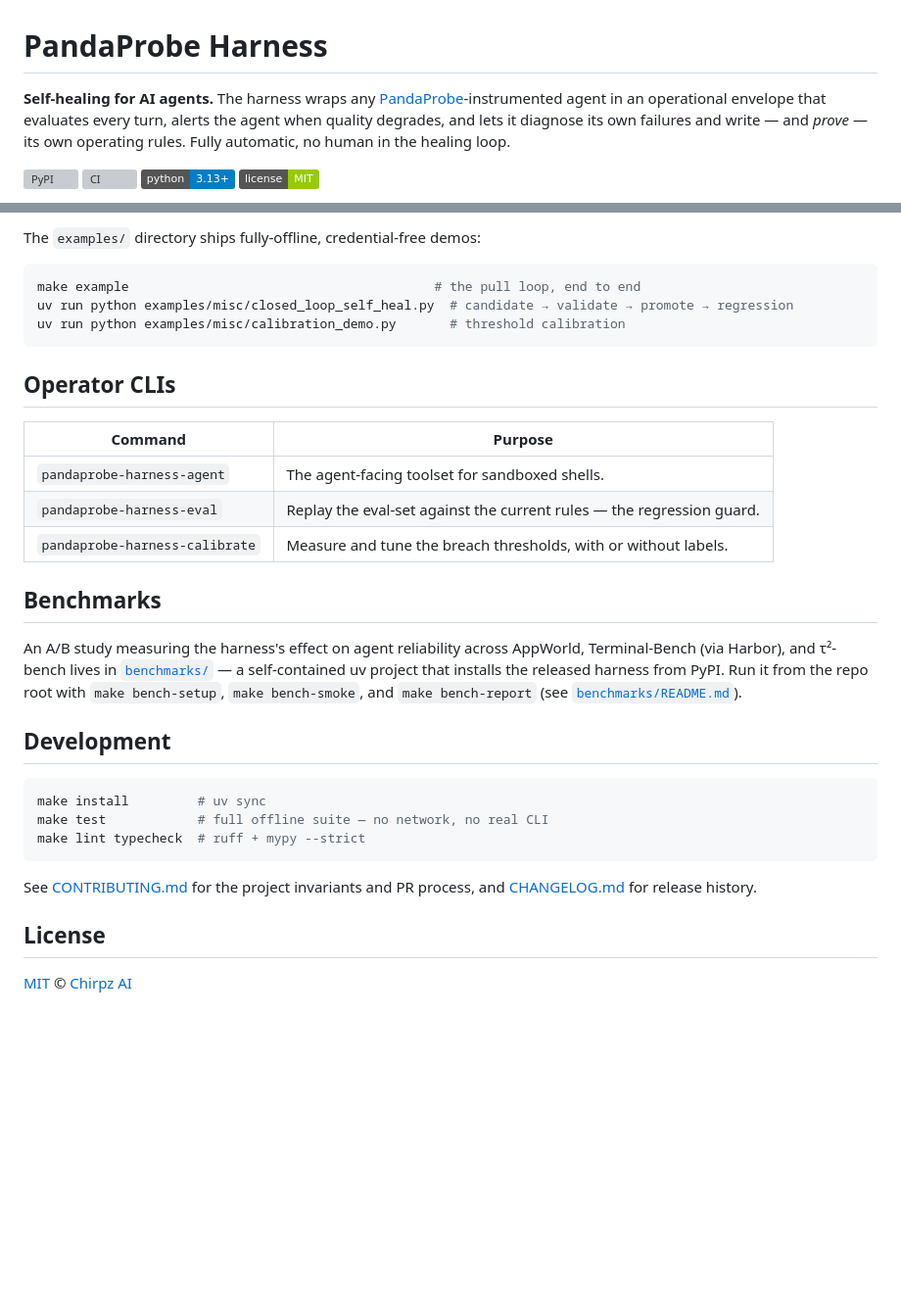
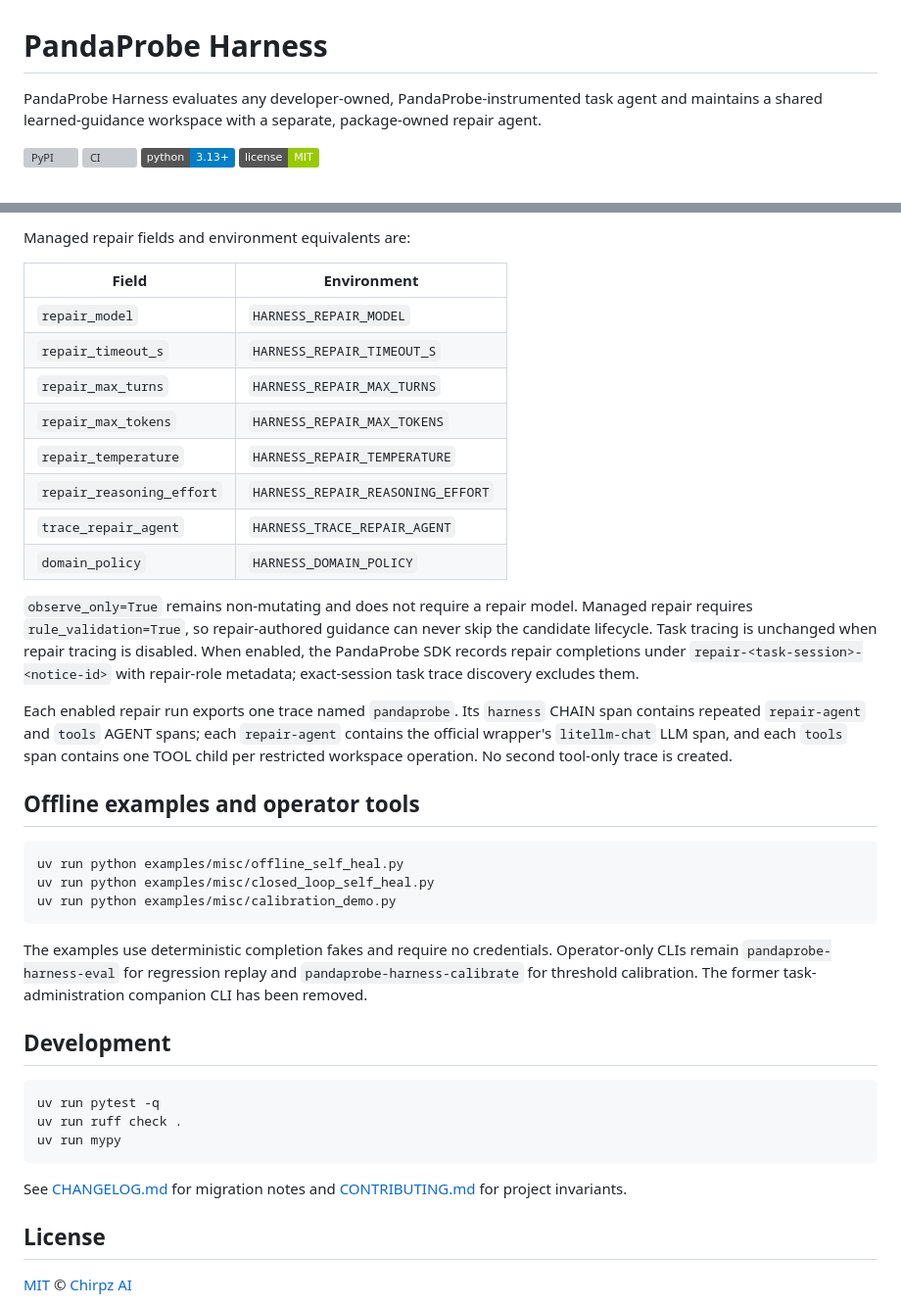
Before and after one commit to chirpz-ai/pandaprobe-harness, a Markdown page: README.md, 2 parts joined by grey strips. Shown at 98% size. GitHub-like rendering; badges without logos; blank space fills up the shorter version; grey boxes are pictures that could not be loaded.

Commit message:
Rewrite README for managed repair task-agent model.

````diff
--- a/README.md
+++ b/README.md
@@ -1,10 +1,8 @@
 # PandaProbe Harness
 
-**Self-healing for AI agents.** The harness wraps any
-[PandaProbe](https://github.com/chirpz-ai/pandaprobe)-instrumented agent in an
-operational envelope that evaluates every turn, alerts the agent when quality
-degrades, and lets it diagnose its own failures and write — and *prove* — its
-own operating rules. Fully automatic, no human in the healing loop.
+PandaProbe Harness evaluates any developer-owned, PandaProbe-instrumented task
+agent and maintains a shared learned-guidance workspace with a separate,
+package-owned repair agent.
 
 [![PyPI](https://img.shields.io/pypi/v/pandaprobe-harness)](https://pypi.org/project/pandaprobe-harness/)
 [![CI](https://github.com/chirpz-ai/pandaprobe-harness/actions/workflows/ci.yml/badge.svg)](https://github.com/chirpz-ai/pandaprobe-harness/actions/workflows/ci.yml)
@@ -81,39 +111,54 @@ Using a framework? `Harness.for_langgraph()`, `for_langchain()`,
 
-The `examples/` directory ships fully-offline, credential-free demos:
+Managed repair fields and environment equivalents are:
+
+| Field | Environment |
+| --- | --- |
+| `repair_model` | `HARNESS_REPAIR_MODEL` |
+| `repair_timeout_s` | `HARNESS_REPAIR_TIMEOUT_S` |
+| `repair_max_turns` | `HARNESS_REPAIR_MAX_TURNS` |
+| `repair_max_tokens` | `HARNESS_REPAIR_MAX_TOKENS` |
+| `repair_temperature` | `HARNESS_REPAIR_TEMPERATURE` |
+| `repair_reasoning_effort` | `HARNESS_REPAIR_REASONING_EFFORT` |
+| `trace_repair_agent` | `HARNESS_TRACE_REPAIR_AGENT` |
+| `domain_policy` | `HARNESS_DOMAIN_POLICY` |
+
+`observe_only=True` remains non-mutating and does not require a repair model.
+Managed repair requires `rule_validation=True`, so repair-authored guidance can
+never skip the candidate lifecycle. Task tracing is unchanged when repair
+tracing is disabled. When enabled, the
+PandaProbe SDK records repair completions under
+`repair-<task-session>-<notice-id>` with repair-role metadata; exact-session
+task trace discovery excludes them.
+
+Each enabled repair run exports one trace named `pandaprobe`. Its `harness`
+CHAIN span contains repeated `repair-agent` and `tools` AGENT spans; each
+`repair-agent` contains the official wrapper's `litellm-chat` LLM span, and
+each `tools` span contains one TOOL child per restricted workspace operation.
+No second tool-only trace is created.
+
+## Offline examples and operator tools
 
 ```bash
-make example                                        # the pull loop, end to end
-uv run python examples/misc/closed_loop_self_heal.py  # candidate → validate → promote → regression
-uv run python examples/misc/calibration_demo.py       # threshold calibration
+uv run python examples/misc/offline_self_heal.py
+uv run python examples/misc/closed_loop_self_heal.py
+uv run python examples/misc/calibration_demo.py
 ```
 
-## Operator CLIs
-
-| Command | Purpose |
-| --- | --- |
-| `pandaprobe-harness-agent` | The agent-facing toolset for sandboxed shells. |
-| `pandaprobe-harness-eval` | Replay the eval-set against the current rules — the regression guard. |
-| `pandaprobe-harness-calibrate` | Measure and tune the breach thresholds, with or without labels. |
-
-## Benchmarks
-
-An A/B study measuring the harness's effect on agent reliability across
-AppWorld, Terminal-Bench (via Harbor), and τ²-bench lives in
-[`benchmarks/`](benchmarks/) — a self-contained uv project that installs the
-released harness from PyPI. Run it from the repo root with `make bench-setup`,
-`make bench-smoke`, and `make bench-report` (see
-[`benchmarks/README.md`](benchmarks/README.md)).
+The examples use deterministic completion fakes and require no credentials.
+Operator-only CLIs remain `pandaprobe-harness-eval` for regression replay and
+`pandaprobe-harness-calibrate` for threshold calibration. The former
+task-administration companion CLI has been removed.
 
 ## Development
 
 ```bash
-make install         # uv sync
-make test            # full offline suite — no network, no real CLI
-make lint typecheck  # ruff + mypy --strict
+uv run pytest -q
+uv run ruff check .
+uv run mypy
 ```
 
-See [CONTRIBUTING.md](CONTRIBUTING.md) for the project invariants and PR
-process, and [CHANGELOG.md](CHANGELOG.md) for release history.
+See [CHANGELOG.md](CHANGELOG.md) for migration notes and
+[CONTRIBUTING.md](CONTRIBUTING.md) for project invariants.
 
 ## License
 
````
Also changed, not shown: other parts of README.md (+77 -45 lines).
